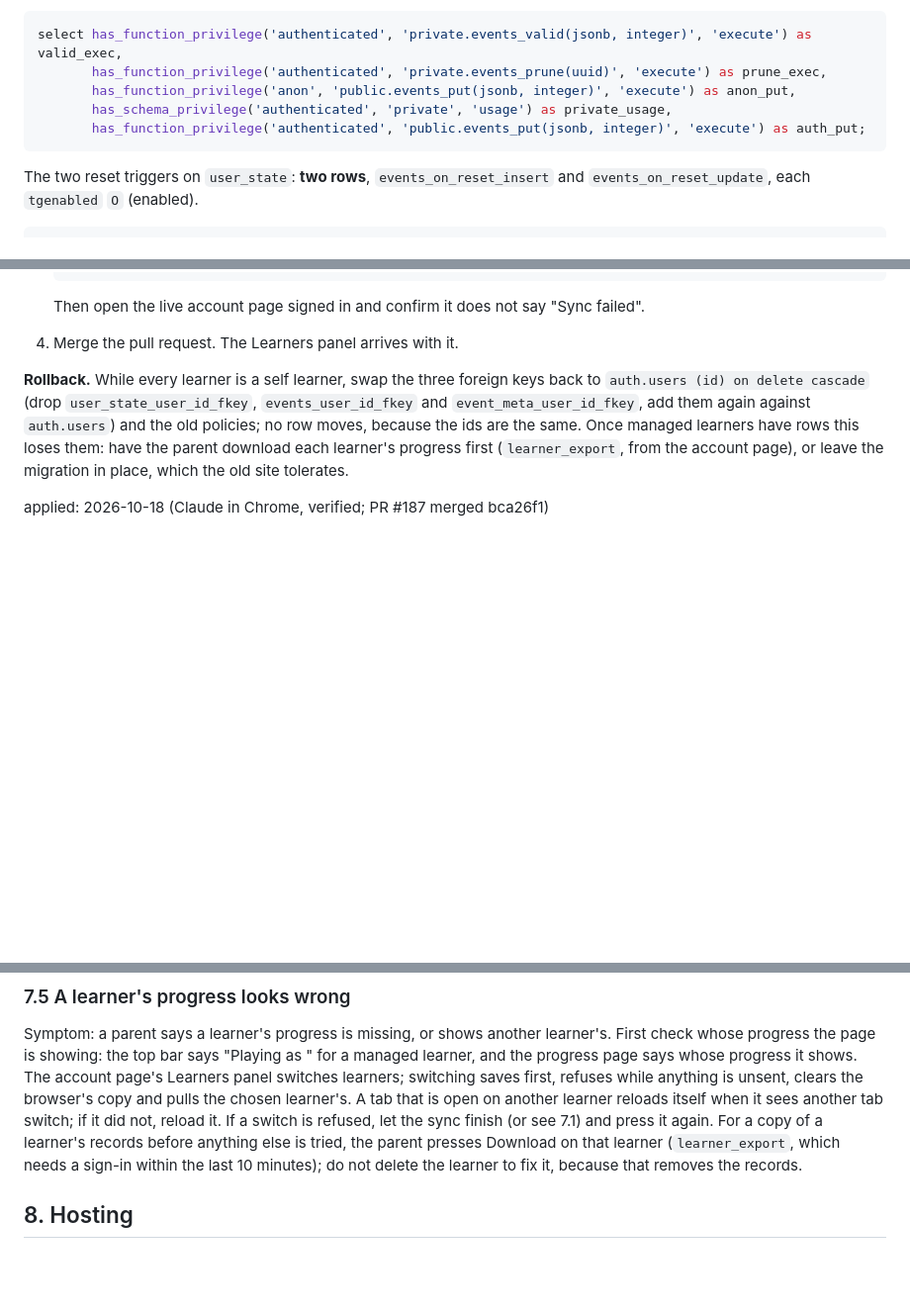
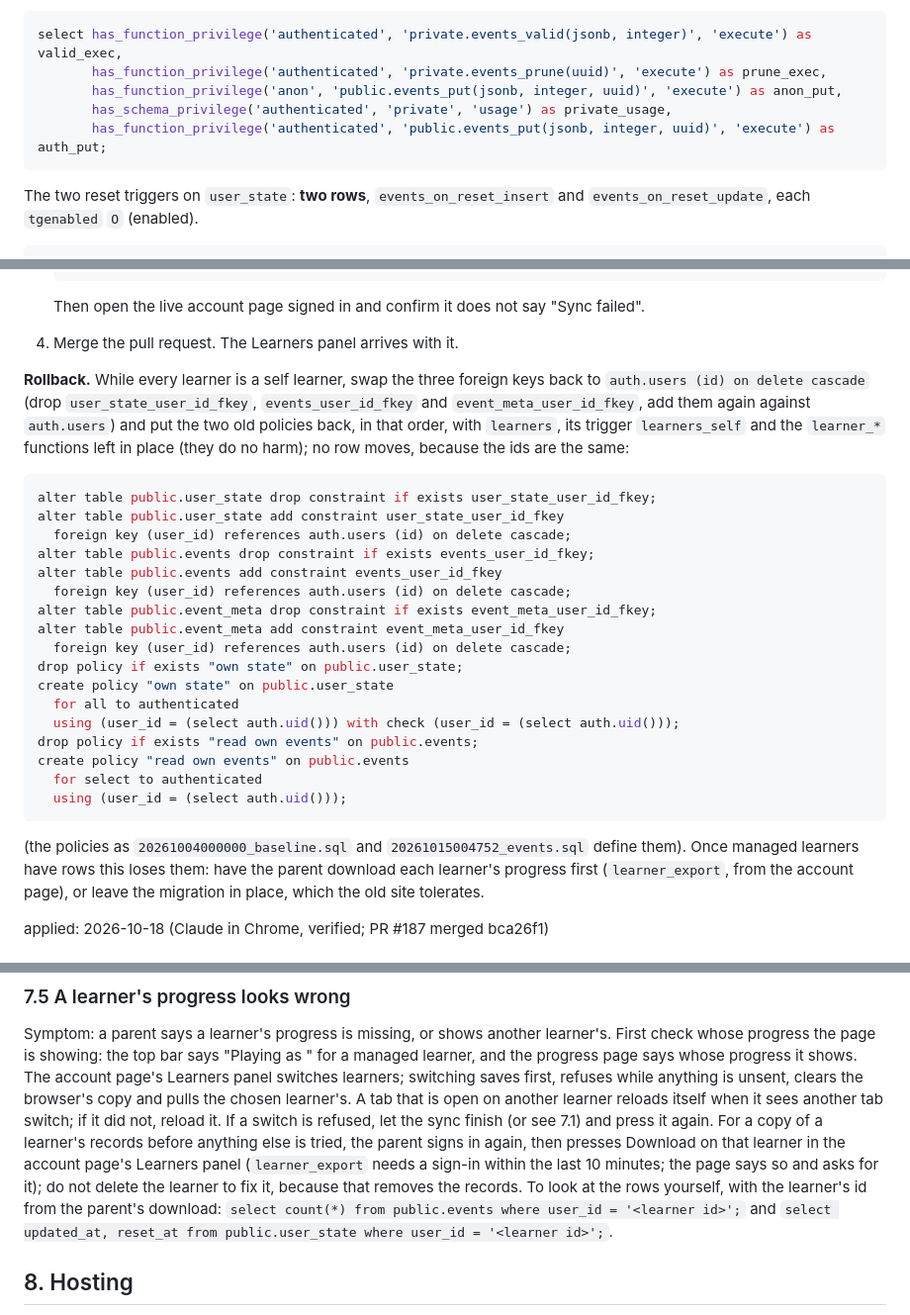
Before and after one commit to SophanaSok/basic-mathematics, a Markdown page: OPERATIONS.md, 3 parts joined by grey strips. Shown at 99% size. Rendered like a GitHub page; blank space fills up the shorter version.

Commit message:
docs: PA-5 the events_put signature after PA-1, the rollback as SQL, the T4 residual named, 7.5 says to sign in first
From the second review: OPERATIONS.md still named events_put(jsonb, integer), which PA-1 dropped,
in a verification query and the kill-switch stop; the rollback now carries its SQL and says what
stays; the README says who owns a learner's rows, that user_state is still written directly
(the accepted stale-session residual, also in 0010's status), and that the board exclusion is
the site's with the server keyed on the account; 7.5 tells the parent to sign in before Download
and gives the owner two read-only queries.

Co-Authored-By: Claude Fable 5.1 <noreply@anthropic.com>

````diff
--- a/OPERATIONS.md
+++ b/OPERATIONS.md
@@ -192,9 +192,9 @@ browser's role may not run the private helpers or enter their schema, `anon` may
 ```sql
 select has_function_privilege('authenticated', 'private.events_valid(jsonb, integer)', 'execute') as valid_exec,
        has_function_privilege('authenticated', 'private.events_prune(uuid)', 'execute') as prune_exec,
-       has_function_privilege('anon', 'public.events_put(jsonb, integer)', 'execute') as anon_put,
+       has_function_privilege('anon', 'public.events_put(jsonb, integer, uuid)', 'execute') as anon_put,
        has_schema_privilege('authenticated', 'private', 'usage') as private_usage,
-       has_function_privilege('authenticated', 'public.events_put(jsonb, integer)', 'execute') as auth_put;
+       has_function_privilege('authenticated', 'public.events_put(jsonb, integer, uuid)', 'execute') as auth_put;
 ```
 
 The two reset triggers on `user_state`: **two rows**, `events_on_reset_insert` and
@@ -394,8 +394,31 @@ again is harmless.
 
 **Rollback.** While every learner is a self learner, swap the three foreign keys back to
 `auth.users (id) on delete cascade` (drop `user_state_user_id_fkey`, `events_user_id_fkey` and
-`event_meta_user_id_fkey`, add them again against `auth.users`) and the old policies; no row
-moves, because the ids are the same. Once managed learners have rows this loses them: have the
+`event_meta_user_id_fkey`, add them again against `auth.users`) and put the two old policies
+back, in that order, with `learners`, its trigger `learners_self` and the `learner_*` functions
+left in place (they do no harm); no row moves, because the ids are the same:
+
+```sql
+alter table public.user_state drop constraint if exists user_state_user_id_fkey;
+alter table public.user_state add constraint user_state_user_id_fkey
+  foreign key (user_id) references auth.users (id) on delete cascade;
+alter table public.events drop constraint if exists events_user_id_fkey;
+alter table public.events add constraint events_user_id_fkey
+  foreign key (user_id) references auth.users (id) on delete cascade;
+alter table public.event_meta drop constraint if exists event_meta_user_id_fkey;
+alter table public.event_meta add constraint event_meta_user_id_fkey
+  foreign key (user_id) references auth.users (id) on delete cascade;
+drop policy if exists "own state" on public.user_state;
+create policy "own state" on public.user_state
+  for all to authenticated
+  using (user_id = (select auth.uid())) with check (user_id = (select auth.uid()));
+drop policy if exists "read own events" on public.events;
+create policy "read own events" on public.events
+  for select to authenticated
+  using (user_id = (select auth.uid()));
+```
+
+(the policies as `20261004000000_baseline.sql` and `20261015004752_events.sql` define them). Once managed learners have rows this loses them: have the
 parent download each learner's progress first (`learner_export`, from the account page), or
 leave the migration in place, which the old site tolerates.
 
@@ -1067,8 +1090,12 @@ learners; switching saves first, refuses while anything is unsent, clears the br
 pulls the chosen learner's. A tab that is open on another learner reloads itself when it sees
 another tab switch; if it did not, reload it. If a switch is refused, let the sync finish (or
 see 7.1) and press it again. For a copy of a learner's records before anything else is tried,
-the parent presses Download on that learner (`learner_export`, which needs a sign-in within the
-last 10 minutes); do not delete the learner to fix it, because that removes the records.
+the parent signs in again, then presses Download on that learner in the account page's Learners
+panel (`learner_export` needs a sign-in within the last 10 minutes; the page says so and asks for
+it); do not delete the learner to fix it, because that removes the records. To look at the rows
+yourself, with the learner's id from the parent's download:
+`select count(*) from public.events where user_id = '<learner id>';` and
+`select updated_at, reset_at from public.user_state where user_id = '<learner id>';`.
 
 ## 8. Hosting
 
````
Also changed, not shown: other parts of OPERATIONS.md (+1 -1 lines), docs/decisions/0010-parent-managed-accounts.md (+3 -0 lines), supabase/README.md (+7 -3 lines).
